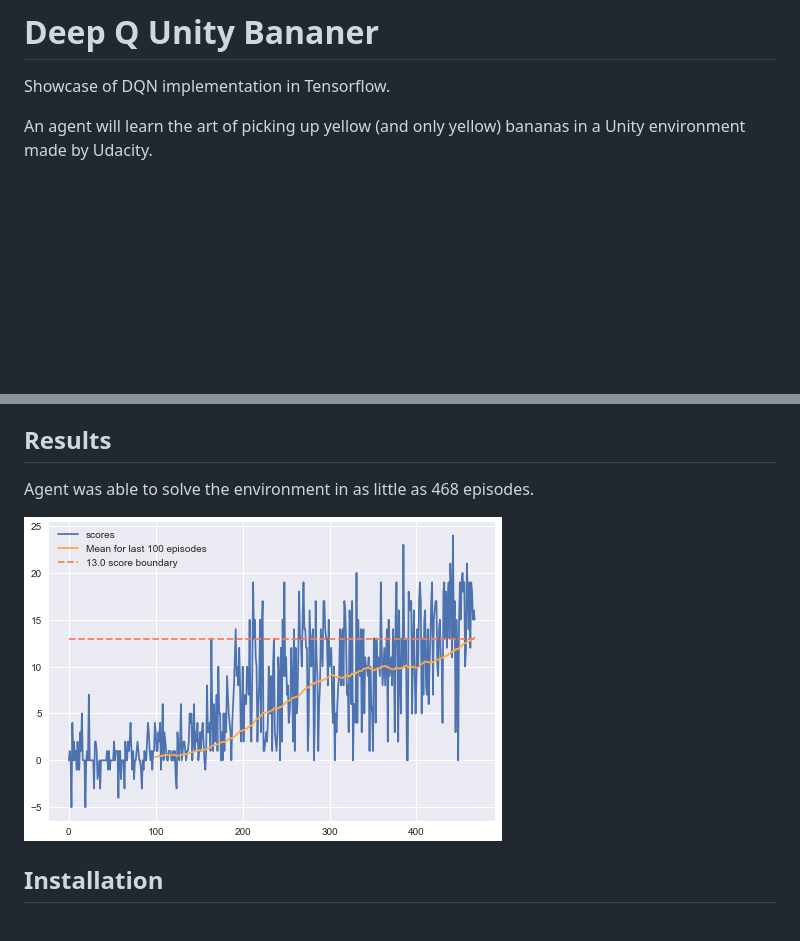
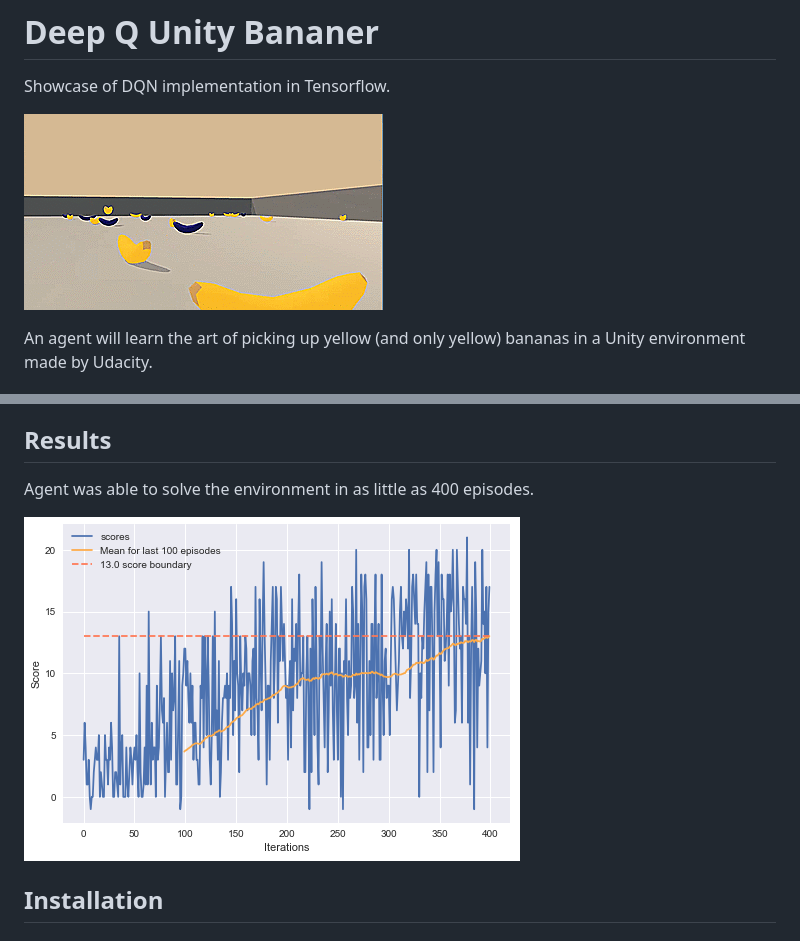
Before and after one commit to aweas/DeepUnityBananer, a Markdown page: README.md, 2 parts joined by grey strips. Rendered like a GitHub page; pictures changed too: graph.png, insta.gif (added); blank space fills up the shorter version.

Commit message:
feature: added loading model from weights, agent trains in 400 episodes now

```diff
--- a/README.md
+++ b/README.md
@@ -1,5 +1,7 @@
 # Deep Q Unity Bananer
 Showcase of DQN implementation in Tensorflow.
+
+![Preview](insta.gif)
 
 An agent will learn the art of picking up yellow (and only yellow) bananas in a Unity environment made by Udacity.
 
@@ -12,7 +14,7 @@ Environment is considered solved when agent gets mean score over 13 for 100 epis
 Agent's brain is Deep Q-network, a Reinforcement Learning algorithm which enables agent to learn via interaction with the world. Network's architecture consists of two hidden layers with 128 neurons, 37 neurons as input and 4 values as output. Value of each output corresponds to expected reward for performing the action.
 
 ## Results
-Agent was able to solve the environment in as little as 468 episodes.
+Agent was able to solve the environment in as little as 400 episodes.
 
 ![graph.png](graph.png)
 
```
Also changed, not shown: 11 other files.
